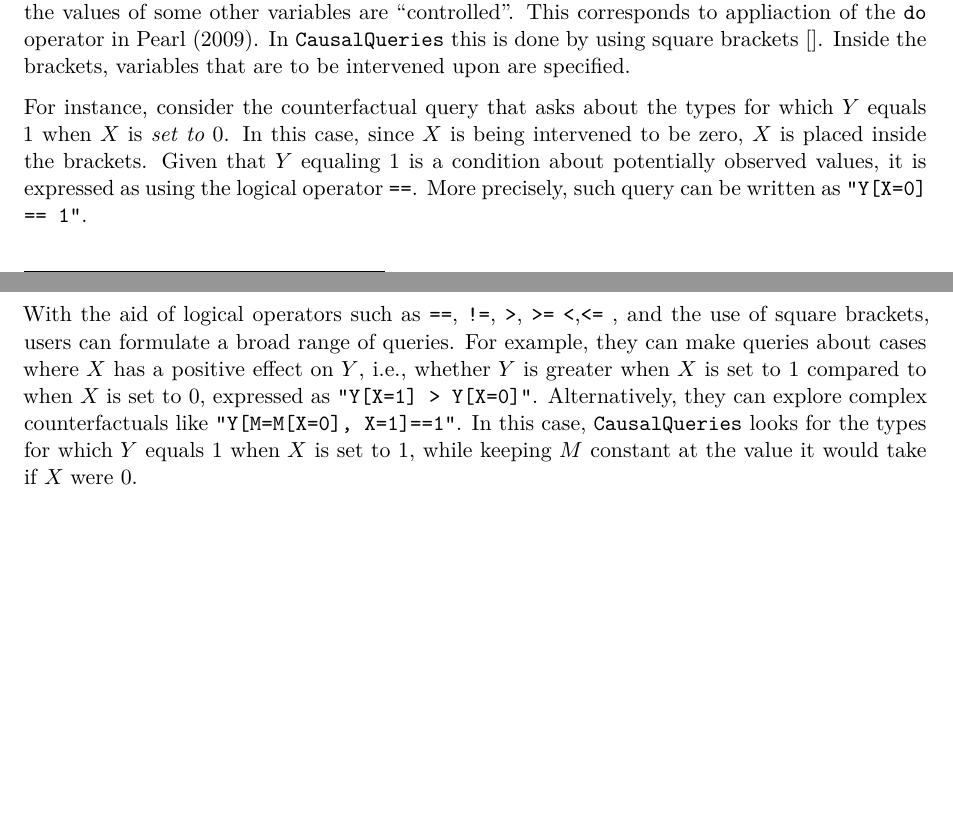
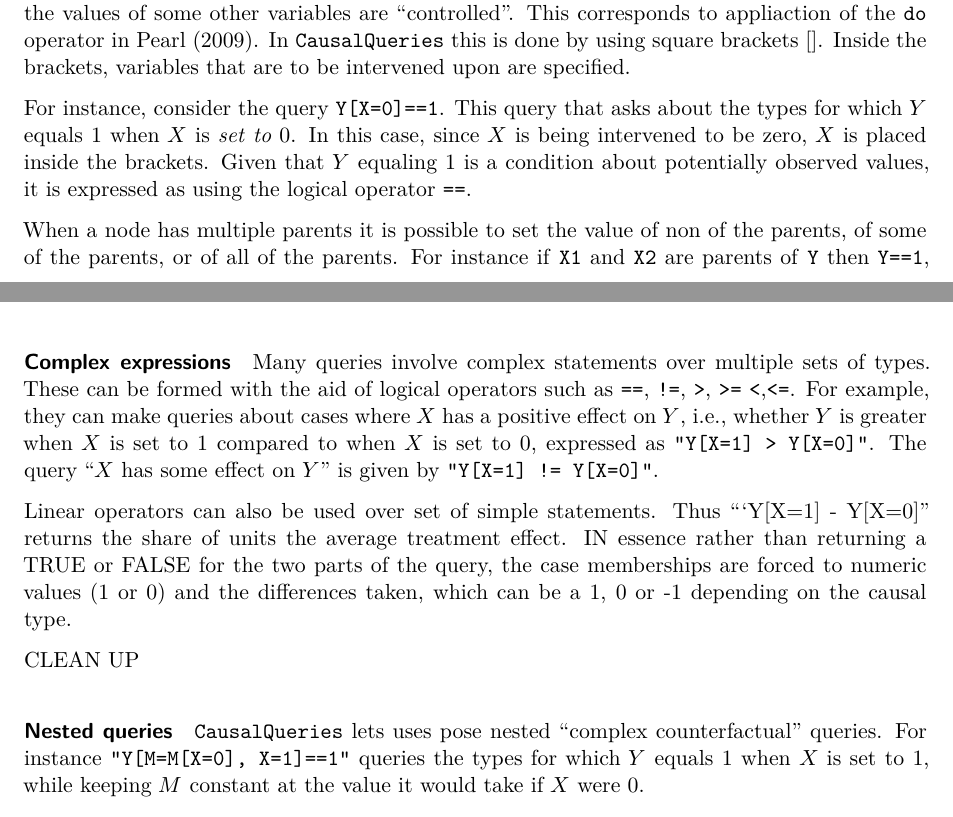
Before and after one commit to integrated-inferences/CQ-JSS, a Quarto document (paper.qmd): two parts of pages 23 and 24 of 29 before the commit and two parts of pages 23 and 24 of 30 after it, joined at a grey line, cut so that both start at the same text, the shorter picture padded with empty space. Rendered offline with R 4.5, knitr and Pandoc in place of Quarto, then LaTeX, with nearby package versions; drawn as R Markdown's standard PDF in place of the format the file asks for; some code elsewhere in the file could not run offline.

Commit message:
Update paper.qmd

```diff
--- a/paper.qmd
+++ b/paper.qmd
@@ -1285,10 +1285,9 @@ This syntax enables users to write arbitrary causal queries to interrogate their
 
 The key to posing causal queries is being able to ask about values of variables given that the values of some other variables are "controlled". This corresponds to appliaction of the `do` operator in @pearl2009causality. In `CausalQueries` this is done by using square brackets \[\]. Inside the brackets, variables that are to be intervened upon are specified.
 
-For instance, consider the counterfactual query that asks about the types for which $Y$ equals 1 when $X$ is _set to_ 0. In this case, since $X$ is being intervened to be zero, $X$ is placed inside the brackets. Given that $Y$ equaling 1 is a condition about potentially observed values, it is expressed as using the logical operator `==`. More precisely, such query can be written as `"Y[X=0] == 1"`.
-
-
-With the aid of logical operators such as `==`, `!=`, `>`, `>=` `<`,`<=` , and the use of square brackets, users can formulate a broad range of queries. For example, they can make queries about cases where $X$ has a positive effect on $Y$, i.e., whether $Y$ is greater when $X$ is set to 1 compared to when $X$ is set to 0, expressed as `"Y[X=1] > Y[X=0]"`. Alternatively, they can explore complex counterfactuals like `"Y[M=M[X=0], X=1]==1"`. In this case, `CausalQueries` looks for the types for which $Y$ equals 1 when $X$ is set to 1, while keeping $M$ constant at the value it would take if $X$ were 0.
+For instance, consider the query `Y[X=0]==1`. This query that asks about the types for which $Y$ equals 1 when $X$ is _set to_ 0. In this case, since $X$ is being intervened to be zero, $X$ is placed inside the brackets. Given that $Y$ equaling 1 is a condition about potentially observed values, it is expressed as using the logical operator `==`.
+
+When a node has multiple parents it is possible to set the value of non of the parents, of some of the parents, or of all of the parents. For instance if `X1` and `X2` are parents of `Y` then `Y==1`, `Y[X1 = 1]==1`, and `Y[X1 = 1, X2 = 1]==1` queries cases for which $Y=1$ when, respectively, neither parents values are controlled, when `X1` is set to 1 but `X2` is not controlled, and when both `X1` and `X2` are set to 1.
 
 One way to develop a clearer understanding of what types are being targeted with each query is using the function  `get_query_types`. For instance, consider the model $X \rightarrow Y \leftarrow M$ and the query `"Y[X=1, M=1] > Y[X=0, M=0]"`.
 
@@ -1306,10 +1305,19 @@ make_model('X -> M -> Y <- X') |>
 
 In summary, the variables to be intervened, as if conducting an experiment, are placed inside square brackets, followed by an equal sign and the value to which we want to set them, either 1 or 0, as $X$ in the case of `"Y[X=1]"`. The variable whose value is to be observed, as  $Y$ in the same example, should be placed before the square brackets. In this case, we are indicating that we want to "observe the value that $Y$ would take when $X$ is set to one." Finally, conditions related to observed or potentially observed values, in the context of an intervention, are expressed outside the brackets, along with the logical condition that defines the observed values, as in `"Y == 1"` or `"Y[X=1] > Y[X=0]"`.
 
-
-
-
-### Query implementation
+#### Complex expressions
+
+Many queries involve complex statements over multiple sets of types. These can be formed with  the aid of logical operators such as `==`, `!=`, `>`, `>=` `<`,`<=`. For example, they can make queries about cases where $X$ has a positive effect on $Y$, i.e., whether $Y$ is greater when $X$ is set to 1 compared to when $X$ is set to 0, expressed as `"Y[X=1] > Y[X=0]"`. The query "$X$ has some effect on $Y$" is given by `"Y[X=1] != Y[X=0]"`.
+
+Linear operators can also be used over set of simple statements. Thus `"Y[X=1] - Y[X=0]" returns the share of units the average treatment effect. IN essence rather than returning a TRUE or FALSE for the two parts of the query, the case memberships are forced to numeric values (1 or 0) and the differences taken, which can be a 1, 0 or -1 depending on the causal type.
+
+CLEAN UP
+
+
+#### Nested queries
+
+`CausalQueries` lets uses pose nested "complex counterfactual" queries. For instance `"Y[M=M[X=0], X=1]==1"` queries the types for which $Y$ equals 1 when $X$ is set to 1, while keeping $M$ constant at the value it would take if $X$ were 0.
+
 
 ### Queries by hand
 
```
Also changed, not shown: paper.qmd (2 more changed lines).
